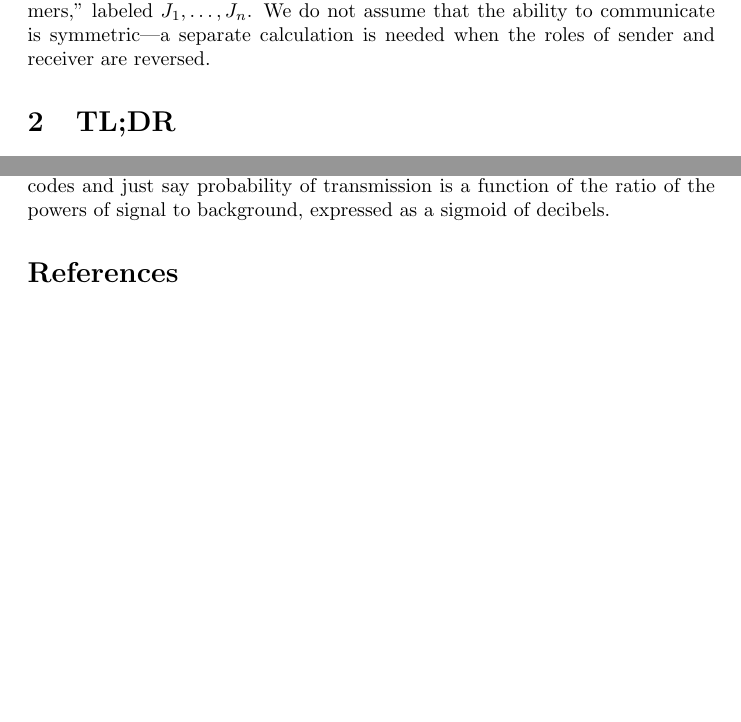
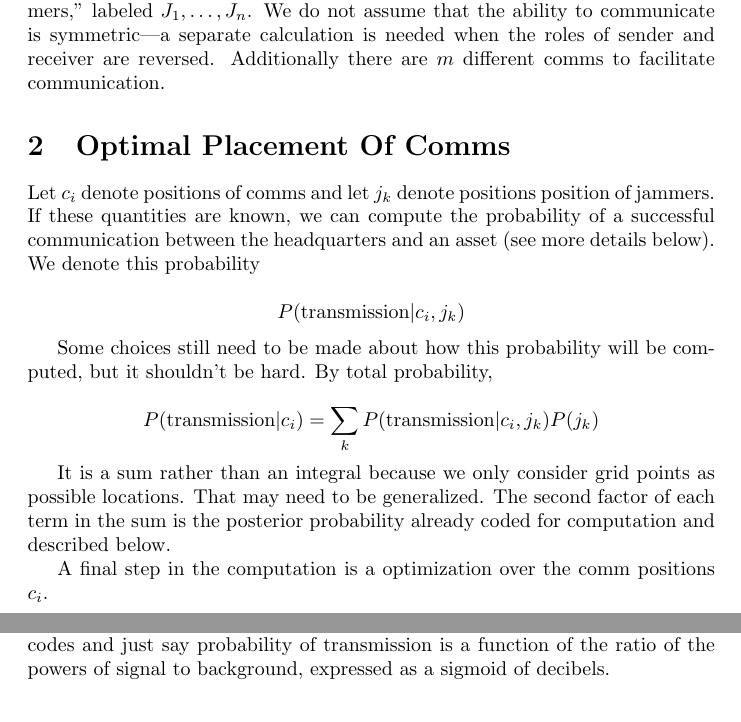
Before and after one commit to seancarverphd/gym-uav, a LaTeX document (writeup/jammingmodel.tex): two parts of pages 1 and 3 of 3 before the commit and two parts of pages 1 and 3 of 4 after it, joined at a grey line, cut so that both start at the same text, the shorter picture padded with empty space. Compiled offline with pdfLaTeX.

Commit message:
Finished writeup

```diff
--- a/writeup/jammingmodel.tex
+++ b/writeup/jammingmodel.tex
@@ -15,7 +15,31 @@ field, there is a ``source,'' or ``sender,'' labeled $S$, a receiver,
 labeled $R$, and $n$ different ``jammers,'' labeled $J_1, \dots, J_n$.
 We do not assume that the ability to communicate is symmetric---a
 separate calculation is needed when the roles of sender and receiver
-are reversed.
+are reversed.  Additionally there are $m$ different comms to
+facilitate communication.
+
+\section{Optimal Placement Of Comms}
+
+Let $c_i$ denote positions of comms and let $j_k$ denote positions
+position of jammers.  If these quantities are known, we can compute
+the probability of a successful communication between the headquarters
+and an asset (see more details below).  We denote this probability
+
+$$P(\mbox{transmission}|c_i,j_k)$$
+
+Some choices still need to be made about how this probability will be
+computed, but it shouldn't be hard.  By total probability,
+
+$$P(\mbox{transmission}|c_i) = \sum_k P(\mbox{transmission}|c_i,j_k)
+  P(j_k)$$
+
+It is a sum rather than an integral because we only consider grid
+points as possible locations.  That may need to be generalized.  The
+second factor of each term in the sum is the posterior probability
+already coded for computation and described below.
+
+A final step in the computation is a optimization over the comm
+positions $c_i$.
 
 \section{TL;DR}
 Let $P_{j}(d_j)$ be the power of jammer $j$ at the receiver, at
```
Also changed, not shown: writeup/jammingmodel.pdf.
